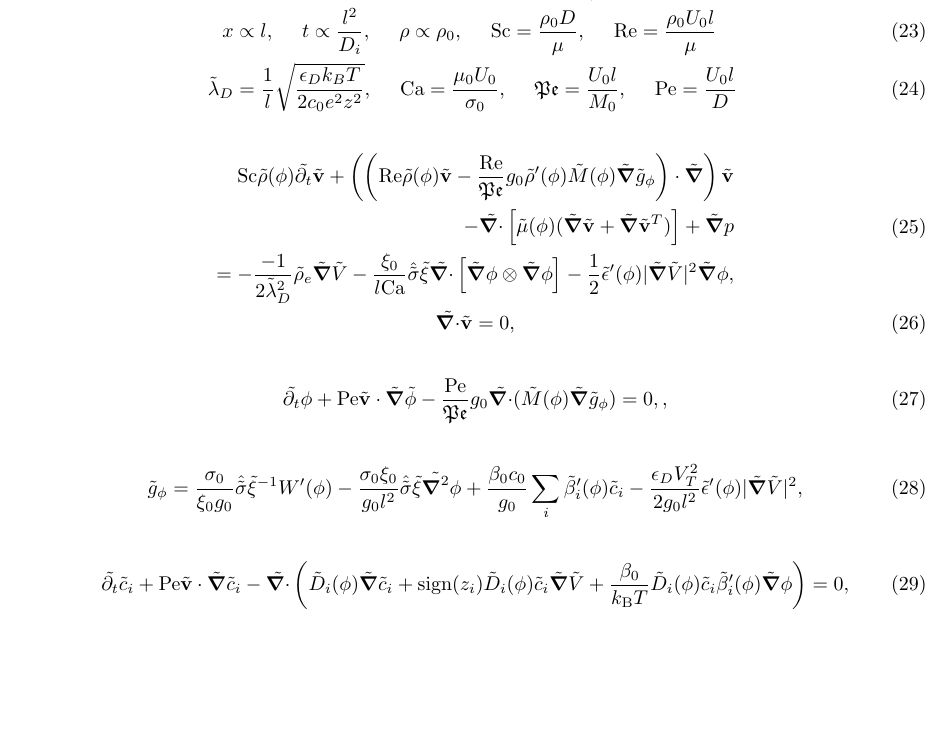
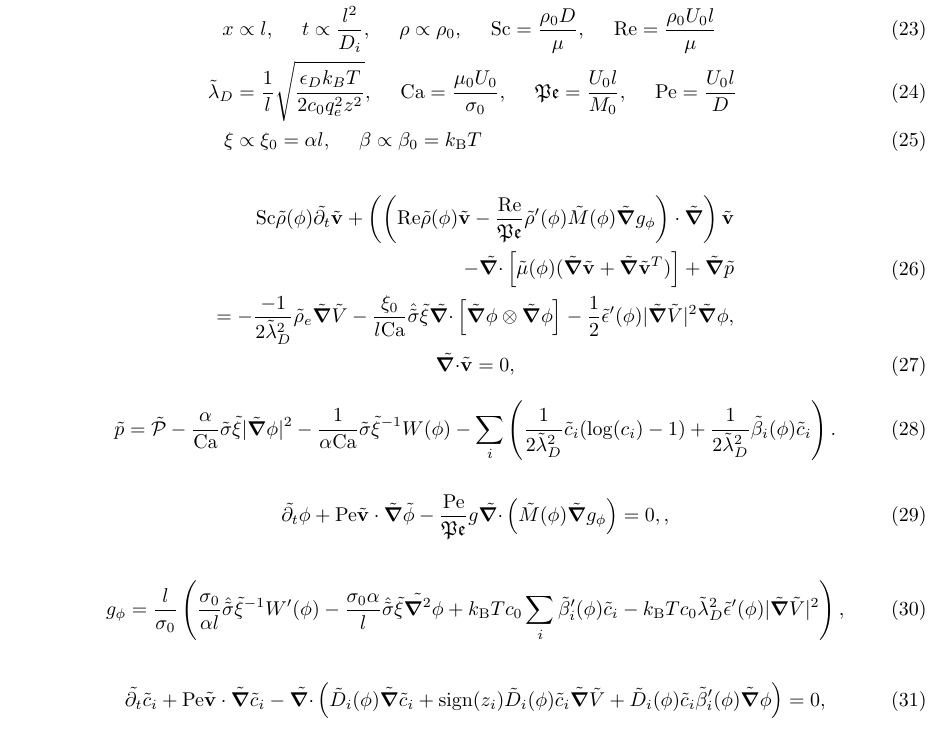
Before and after one commit to gautelinga/BERNAISE, a LaTeX document (documentation/equations.tex): part of page 3 of 5, cut so that both start at the same text, the shorter picture padded with empty space. Compiled offline with pdfLaTeX.

Commit message:
add completed the dimensionless form see the section All The Equations for the final result, other parts might not be up to data

```diff
--- a/documentation/equations.tex
+++ b/documentation/equations.tex
@@ -161,25 +161,29 @@ Gauss' law:
 \begin{align}
 c_i &\propto c_0, ~~~~ V \propto V_T = \frac{k_B T}{z_i q_e}, ~~~~\v{v} \propto U_0 = \frac{\epsilon_D V_T^2}{\mu l}, ~~~~p \propto \frac{\mu U_0}{l},\\
 x &\propto l , ~~~~ t \propto \frac{l^2}{D_i}, ~~~~ \rho \propto \rho_0, ~~~~ \mathrm{Sc} = \frac{\rho_0 D}{\mu}, ~~~~\mathrm{Re} = \frac{\rho_0 U_0 l}{\mu} \\
-\tilde{\lambda}_D &= \frac{1}{l}\sqrt{\frac{\epsilon_D k_B T}{2 c_0 e^2 z^2}}, ~~~~ \mathrm{Ca} = \frac{\mu_0 U_0}{\sigma_0}, ~~~~\mathfrak{Pe} = \frac{U_0 l}{M_0}, ~~~~ \mathrm{Pe} = \frac{U_0 l}{D }
+\tilde{\lambda}_D &= \frac{1}{l}\sqrt{\frac{\epsilon_D k_B T}{2 c_0 q_e^2 z^2}}, ~~~~ \mathrm{Ca} = \frac{\mu_0 U_0}{\sigma_0}, ~~~~\mathfrak{Pe} = \frac{U_0 l}{M_0}, ~~~~ \mathrm{Pe} = \frac{U_0 l}{D }\\
+\xi &\propto \xi_0 = \alpha l, ~~~~ \beta \propto \beta_0 = k_{\mathrm{B}} T
 \end{align}
 \begin{gather}
 \begin{split}
 \mathrm{Sc} \ti{\rho}(\phi) \ti{\pdt{}} \ti{\v{v}}
-+ \left( \left( \mathrm{Re} \ti\rho(\phi) \ti{\v{v}} - \frac{\mathrm{Re} }{\mathfrak{Pe}}g_0\ti\rho'(\phi) \ti M(\phi) \ti{\grad{}} \ti g_\phi  \right) \cdot \ti{\grad{}} \right) \ti{\v{v}}\\
-- \ti{\div{}} \left[\ti \mu(\phi)(\ti{\grad{}} \ti{\v{v}} + \ti{\grad{}} \ti{\v{v}} ^T) \right] + \ti{\grad{}} p \\
++ \left( \left( \mathrm{Re} \ti\rho(\phi) \ti{\v{v}} - \frac{\mathrm{Re} }{\mathfrak{Pe}}\ti\rho'(\phi) \ti M(\phi) \ti{\grad{}}  g_\phi  \right) \cdot \ti{\grad{}} \right) \ti{\v{v}}\\
+- \ti{\div{}} \left[\ti \mu(\phi)(\ti{\grad{}} \ti{\v{v}} + \ti{\grad{}} \ti{\v{v}} ^T) \right] + \ti{\grad{}} \ti{p} \\
 = - \frac{-1}{2\tilde{\lambda}_D^2} \ti \rho_e \ti{\grad{}} \ti{V} - \frac{ \xi_0 }{l\mathrm{Ca}}\hat{\ti{\sigma}} \ti \xi\ti{\div{}} \left[ \ti{\grad{}} \phi \otimes \ti{\grad{}} \phi \right] - \frac 1 2 \ti \epsilon'(\phi) | \ti{\grad{}} \ti V |^2 \ti{\grad{}} \phi,
 \end{split}\\
 \ti{\div{}} \ti{\v{v}} = 0,
 \end{gather}
+\begin{equation}
+\ti{p} = \ti{\mathcal{P}} -   \frac{\alpha}{ \mathrm{Ca}} \ti{\sigma}\ti{\xi}|\ti{\grad{}} \phi|^2 - \frac{ 1}{\alpha \mathrm{Ca}}\ti{\sigma}\ti{\xi}^{-1} W(\phi)  - \sum_i \left( \frac{ 1}{2\ti{\lambda}_D^2} \ti{c}_i(\log(c_i) -1) + \frac{1}{2\ti{\lambda}_D^2}\ti{\beta}_i(\phi) \ti{c}_i \right) .
+\end{equation}
 \begin{gather}
-\ti{\pdt{}} \phi + \mathrm{Pe}\ti{\v v} \cdot \ti{\grad{}}\ti{\phi} - \frac{\mathrm{Pe} }{\mathfrak{Pe}} g_0\ti{\div{}} (\ti{M}(\phi) \ti{\grad{}} \ti{g}_\phi ) = 0,,
+\ti{\pdt{}} \phi + \mathrm{Pe}\ti{\v v} \cdot \ti{\grad{}}\ti{\phi} - \frac{\mathrm{Pe} }{\mathfrak{Pe}} g\ti{\div{}} \left(\ti{M}(\phi) \ti{\grad{}} g_\phi \right) = 0,,
 \end{gather}
 \begin{align}
-\tilde{g}_\phi &= \frac{\sigma_0}{\xi_0 g_0 }\hat{\ti{\sigma}}\ti{\xi}^{-1}W'(\phi) - \frac{\sigma_0 \xi_0}{g_0 l^2}\hat{\ti{\sigma}}\ti{\xi}\ti{\laplacian{}}\phi + \frac{\beta_0 c_0}{g_0}\sum_i \ti{\beta}_i'(\phi) \ti{c}_i - \frac{\epsilon_D V_T^2}{2 g_0 l^2} \ti{\epsilon}'(\phi) | \ti{\grad{}} \ti{V} |^2 ,
+g_\phi &= \frac{l}{\sigma_0}\left(\frac{\sigma_0}{\alpha l  }\hat{\ti{\sigma}}\ti{\xi}^{-1}W'(\phi) - \frac{\sigma_0 \alpha}{ l}\hat{\ti{\sigma}}\ti{\xi}\ti{\laplacian{}}\phi + k_{\mathrm{B}}T c_0\sum_i \ti{\beta}_i'(\phi) \ti{c}_i - k_{\mathrm{B}}T c_0  \ti{\lambda}_D^2\ti{\epsilon}'(\phi) | \ti{\grad{}} \ti{V} |^2\right) ,
 \end{align}
 \begin{gather}
-\ti{\pdt{}} \ti{c}_i + \mathrm{Pe}\ti{\v{v}} \cdot \ti{\grad{}} \ti{c}_i - \ti{\div{}} \left( \ti{D}_{i} (\phi) \ti{\grad{}} \ti{c}_i + \mathrm{sign}(z_i)\ti{D}_i(\phi)\ti{c}_i \ti{\grad{}} \ti{V} +\frac{ \beta_0}{k_{\rm B} T }\ti{D}_i(\phi)\ti{c}_i\ti{\beta}_i'(\phi) \ti{\grad{}} \phi \right) = 0,
+\ti{\pdt{}} \ti{c}_i + \mathrm{Pe}\ti{\v{v}} \cdot \ti{\grad{}} \ti{c}_i - \ti{\div{}} \left( \ti{D}_{i} (\phi) \ti{\grad{}} \ti{c}_i + \mathrm{sign}(z_i)\ti{D}_i(\phi)\ti{c}_i \ti{\grad{}} \ti{V} +\ti{D}_i(\phi)\ti{c}_i\ti{\beta}_i'(\phi) \ti{\grad{}} \phi \right) = 0,
 \end{gather}
 \begin{gather}
 \ti{\div{}} ( \ti{\epsilon} (\phi) \ti{\grad{}} \ti{V} ) = - \frac{\sum_i \mathrm{sign}(z_i) c_i}{\ti{\lambda}_D^2}.
```
